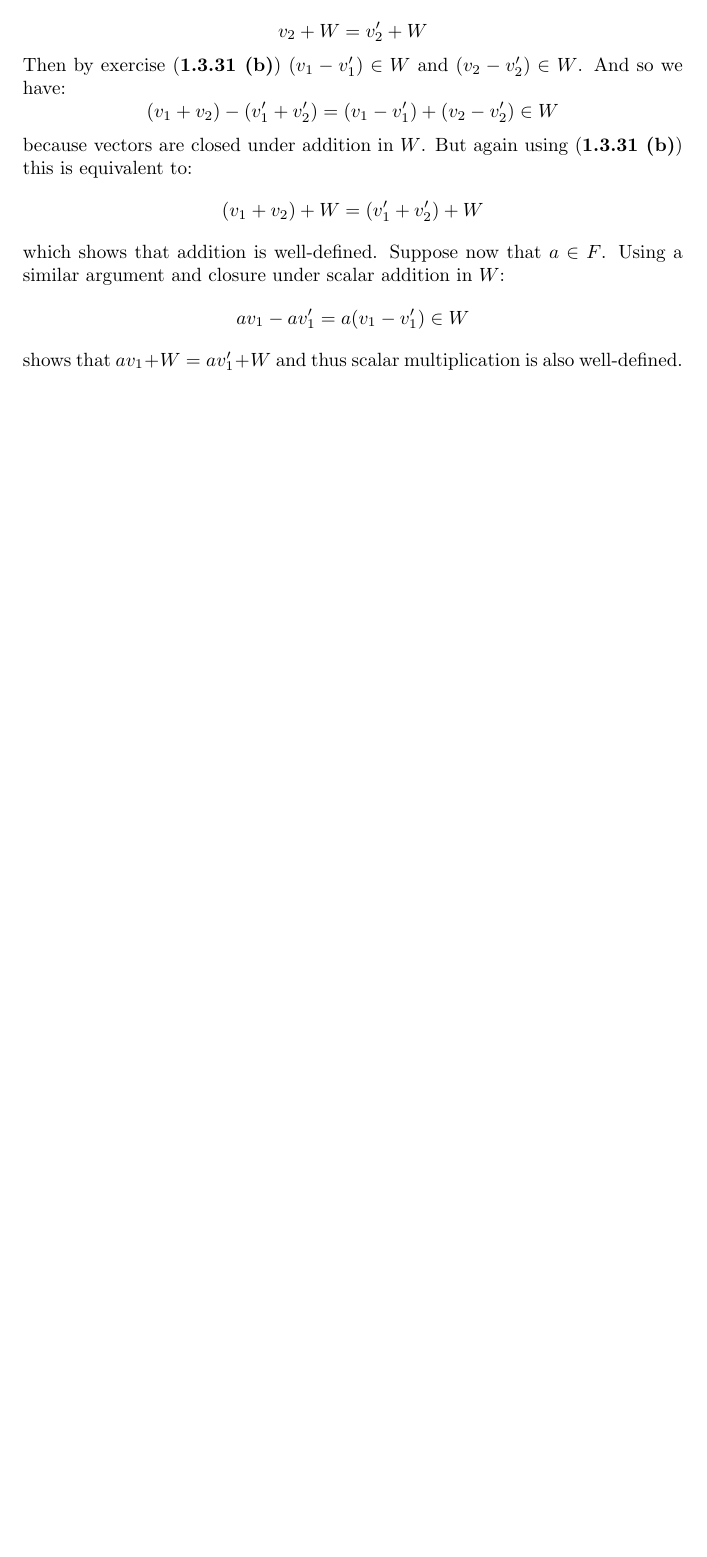
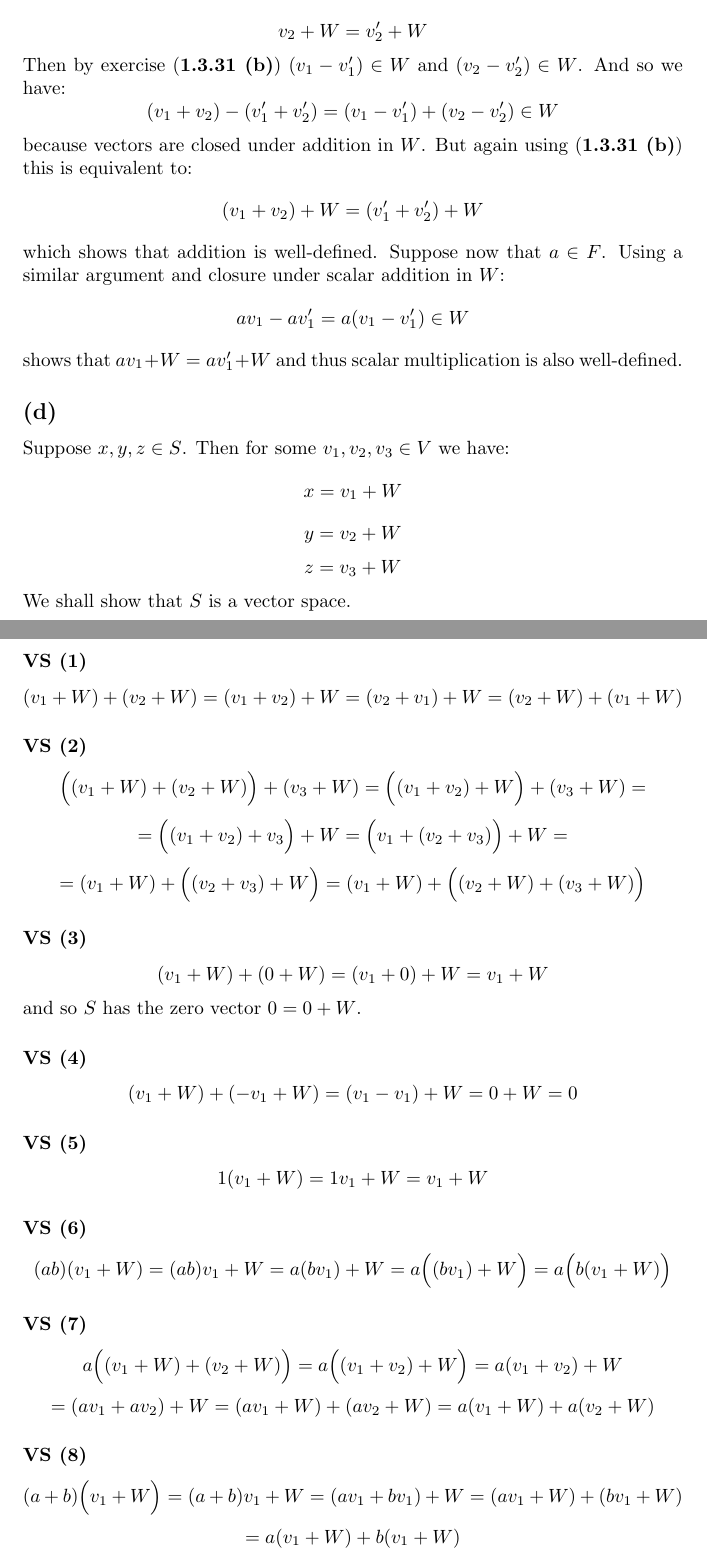
Before and after one commit to kjura/maths, a LaTeX problem sheet (friedberg-et-al/Chapter1/ExercisesChapter1/exercises_chapter_1.tex): part of page 26 of 26 before the commit and two parts of pages 26 and 27 of 27 after it, the two joined at a grey line, cut so that both start at the same text, the shorter picture padded with empty space. Compiled offline with pdfLaTeX.

Commit message:
friedberg_et_al: add review Chapter 1 Exercise 1.3.31 (d)

```diff
--- a/friedberg-et-al/Chapter1/ExercisesChapter1/exercises_chapter_1.tex
+++ b/friedberg-et-al/Chapter1/ExercisesChapter1/exercises_chapter_1.tex
@@ -1557,4 +1557,81 @@ closure under scalar addition in \(W\):
 \end{equation*}
 shows that \(av_{1} + W = av_{1}' + W\) and thus scalar multiplication is also well-defined.
 
+
+\subsection*{(d)}
+
+Suppose \(x, y, z \in S\). Then for some \(v_{1}, v_{2}, v_{3} \in V\) we have:
+\begin{equation*}
+    x = v_{1} + W
+\end{equation*}
+\begin{equation*}
+    y = v_{2} + W
+\end{equation*}
+\begin{equation*}
+    z = v_{3} + W
+\end{equation*}
+We shall show that \(S\) is a vector space.
+
+\subsubsection*{VS (1)}
+
+\begin{equation*}
+    (v_{1} + W) + (v_{2} + W) = (v_{1} + v_{2}) + W = (v_{2} + v_{1}) + W = (v_{2} + W) + (v_{1} + W)
+\end{equation*}
+
+\subsubsection*{VS (2)}
+
+\begin{equation*}
+    \Big( (v_{1} + W) + (v_{2} + W) \Big) + (v_{3} + W) = \Big( (v_{1} + v_{2}) + W \Big) + (v_{3} + W) =
+\end{equation*}
+\begin{equation*}
+    = \Big( (v_{1} + v_{2}) + v_{3} \Big) + W = \Big( v_{1} + (v_{2} + v_{3}) \Big) + W =
+\end{equation*}
+\begin{equation*}
+    = (v_{1} + W) + \Big( (v_{2} + v_{3}) + W \Big) = (v_{1} + W) + \Big( (v_{2} + W) + (v_{3} + W) \Big)
+\end{equation*}
+
+\subsubsection*{VS (3)}
+
+\begin{equation*}
+    (v_{1} + W) + (0 + W) = (v_{1} + 0) + W = v_{1} + W
+\end{equation*}
+and so \(S\) has the zero vector \(0 = 0 + W\).
+
+\subsubsection*{VS (4)}
+
+\begin{equation*}
+    (v_{1} + W) + (-v_{1} + W) = (v_{1} - v_{1}) + W = 0 + W = 0
+\end{equation*}
+
+\subsubsection*{VS (5)}
+
+\begin{equation*}
+    1(v_{1} + W) = 1v_{1} + W = v_{1} + W
+\end{equation*}
+
+\subsubsection*{VS (6)}
+
+\begin{equation*}
+    (ab)(v_{1} + W) = (ab)v_{1} + W = a(bv_{1}) + W = a\Big( (bv_{1}) + W \Big) = a\Big( b(v_{1} + W) \Big)
+\end{equation*}
+
+\subsubsection*{VS (7)}
+
+\begin{equation*}
+    a\Big( (v_{1} + W) + (v_{2} + W) \Big) = a\Big( (v_{1} + v_{2}) + W \Big) = a(v_{1} + v_{2}) + W
+\end{equation*}
+\begin{equation*}
+    = (av_{1} + av_{2}) + W = (av_{1} + W) + (av_{2} + W) = a(v_{1} + W) + a(v_{2} + W)
+\end{equation*}
+
+\subsubsection*{VS (8)}
+
+\begin{equation*}
+    (a+b)\Big( v_{1} + W \Big) = (a + b)v_{1} + W = (av_{1} + bv_{1}) + W = (av_{1} + W) + (bv_{1} + W)
+\end{equation*}
+\begin{equation*}
+    = a(v_{1} + W) + b(v_{1} + W)
+\end{equation*}
+
+
 \end{document}
```
